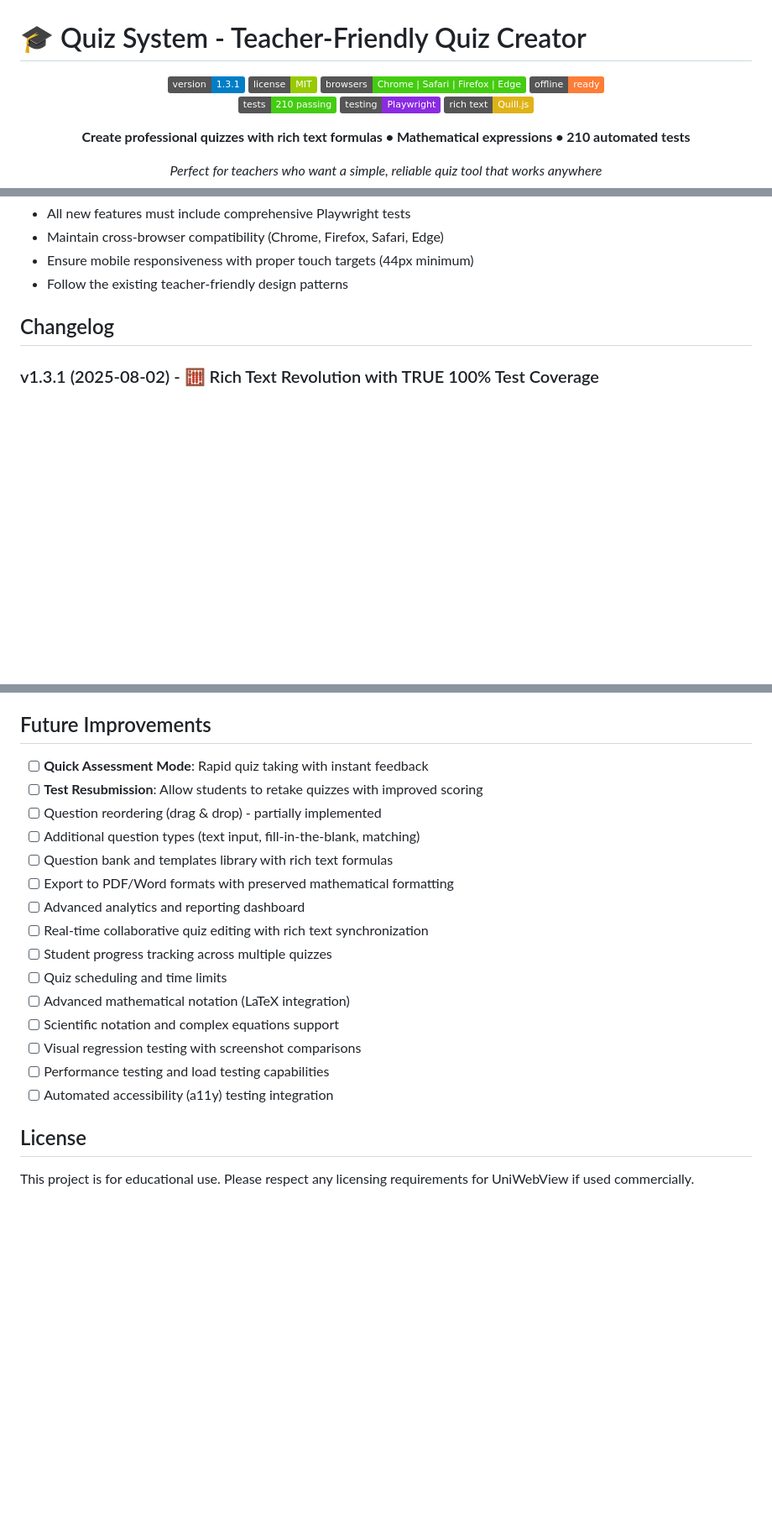
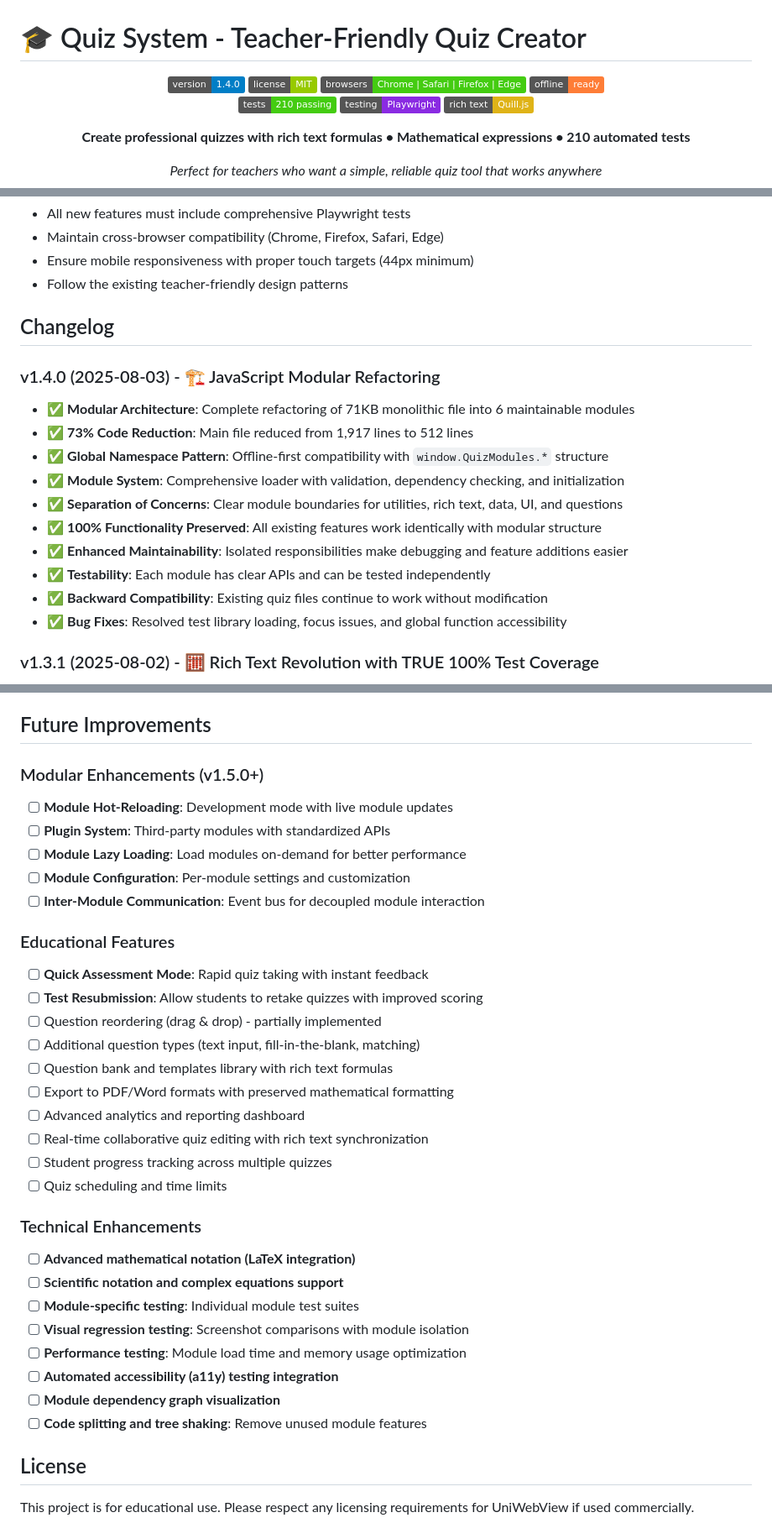
Before and after one commit to anbanm/quiz-system, a Markdown page: README.md, 3 parts joined by grey strips. Shown at 84% size. GitHub-like rendering; badges without logos; blank space fills up the shorter version.

```diff
--- a/README.md
+++ b/README.md
@@ -2,7 +2,7 @@
 
 <div align="center">
 
-![Version](https://img.shields.io/badge/version-1.3.1-blue.svg)
+![Version](https://img.shields.io/badge/version-1.4.0-blue.svg)
 ![License](https://img.shields.io/badge/license-MIT-green.svg)
 ![Browser Support](https://img.shields.io/badge/browsers-Chrome%20%7C%20Safari%20%7C%20Firefox%20%7C%20Edge-brightgreen.svg)
 ![Offline](https://img.shields.io/badge/offline-ready-orange.svg)
@@ -236,6 +284,18 @@ Run `npx playwright test --ui` to experience **"bot vision"** testing:
 
 ## Changelog
 
+### v1.4.0 (2025-08-03) - 🏗️ JavaScript Modular Refactoring
+- ✅ **Modular Architecture**: Complete refactoring of 71KB monolithic file into 6 maintainable modules
+- ✅ **73% Code Reduction**: Main file reduced from 1,917 lines to 512 lines
+- ✅ **Global Namespace Pattern**: Offline-first compatibility with `window.QuizModules.*` structure
+- ✅ **Module System**: Comprehensive loader with validation, dependency checking, and initialization
+- ✅ **Separation of Concerns**: Clear module boundaries for utilities, rich text, data, UI, and questions
+- ✅ **100% Functionality Preserved**: All existing features work identically with modular structure
+- ✅ **Enhanced Maintainability**: Isolated responsibilities make debugging and feature additions easier
+- ✅ **Testability**: Each module has clear APIs and can be tested independently
+- ✅ **Backward Compatibility**: Existing quiz files continue to work without modification
+- ✅ **Bug Fixes**: Resolved test library loading, focus issues, and global function accessibility
+
 ### v1.3.1 (2025-08-02) - 🧮 Rich Text Revolution with TRUE 100% Test Coverage
 - ✅ **Rich Text Editor Integration**: Complete Quill.js integration with mathematical formula support
 - ✅ **Chemical Formulas**: H₂O, CO₂, NaCl with proper subscript formatting throughout
@@ -295,6 +355,14 @@ Run `npx playwright test --ui` to experience **"bot vision"** testing:
 
 ## Future Improvements
 
+### Modular Enhancements (v1.5.0+)
+- [ ] **Module Hot-Reloading**: Development mode with live module updates
+- [ ] **Plugin System**: Third-party modules with standardized APIs
+- [ ] **Module Lazy Loading**: Load modules on-demand for better performance
+- [ ] **Module Configuration**: Per-module settings and customization
+- [ ] **Inter-Module Communication**: Event bus for decoupled module interaction
+
+### Educational Features
 - [ ] **Quick Assessment Mode**: Rapid quiz taking with instant feedback
 - [ ] **Test Resubmission**: Allow students to retake quizzes with improved scoring
 - [ ] Question reordering (drag & drop) - partially implemented
@@ -305,11 +373,16 @@ Run `npx playwright test --ui` to experience **"bot vision"** testing:
 - [ ] Real-time collaborative quiz editing with rich text synchronization
 - [ ] Student progress tracking across multiple quizzes
 - [ ] Quiz scheduling and time limits
-- [ ] Advanced mathematical notation (LaTeX integration)
-- [ ] Scientific notation and complex equations support
-- [ ] Visual regression testing with screenshot comparisons
-- [ ] Performance testing and load testing capabilities
-- [ ] Automated accessibility (a11y) testing integration
+
+### Technical Enhancements
+- [ ] **Advanced mathematical notation (LaTeX integration)**
+- [ ] **Scientific notation and complex equations support**
+- [ ] **Module-specific testing**: Individual module test suites
+- [ ] **Visual regression testing**: Screenshot comparisons with module isolation
+- [ ] **Performance testing**: Module load time and memory usage optimization
+- [ ] **Automated accessibility (a11y) testing integration**
+- [ ] **Module dependency graph visualization**
+- [ ] **Code splitting and tree shaking**: Remove unused module features
 
 ## License
 
```
Also changed, not shown: other parts of README.md (+50 -2 lines).
